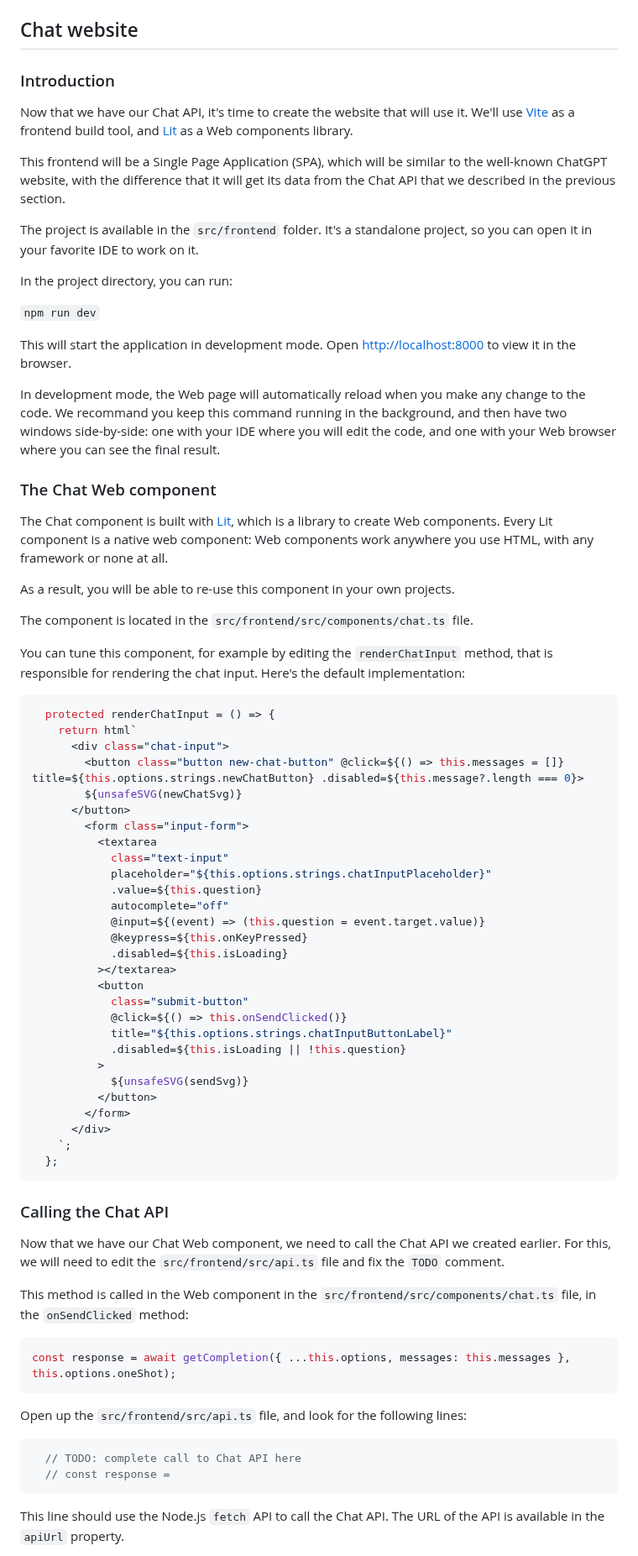
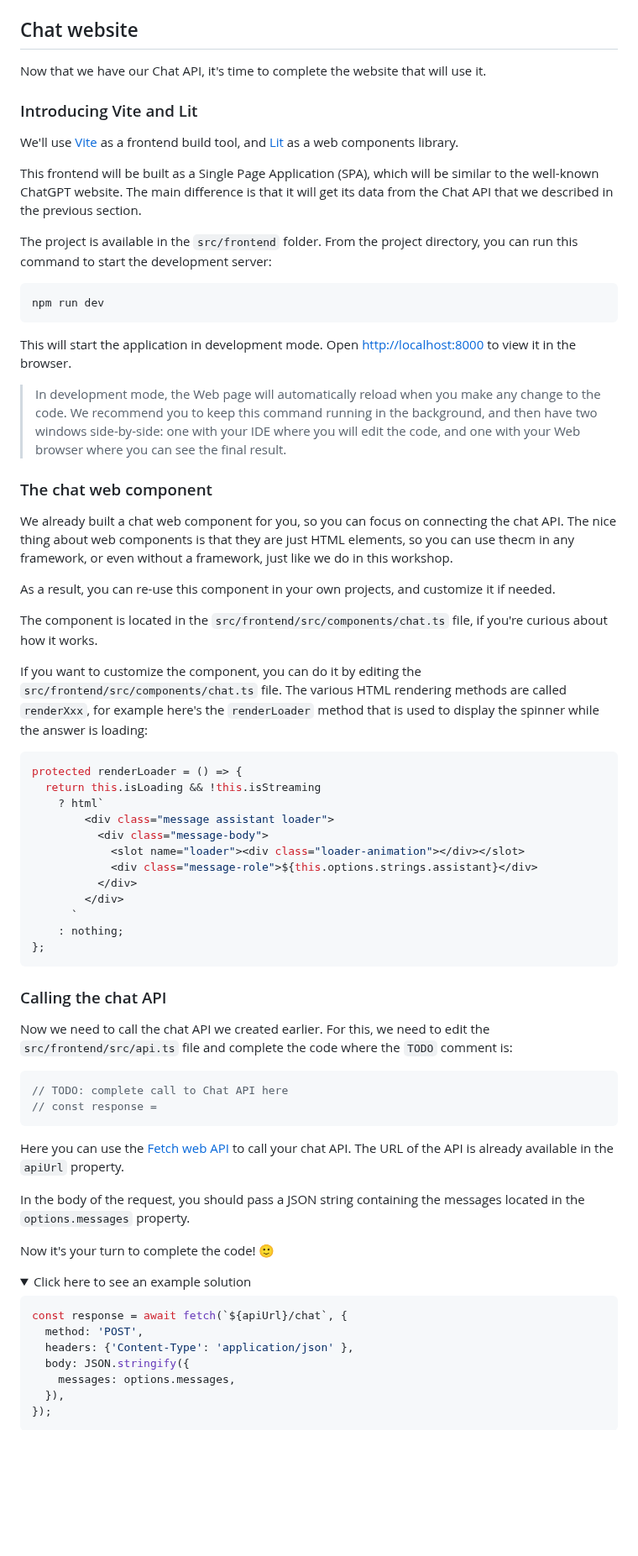
Before and after one commit to Azure-Samples/azure-openai-rag-workshop, a Markdown page: docs/workshop.md, the part around one of its changes. Shown at 84% size. Drawn GitHub-style; folded sections open; blank space fills up the shorter version.

Commit message:
docs: update website section

````diff
--- a/docs/workshop.md
+++ b/docs/workshop.md
@@ -1080,79 +1080,80 @@ After that, commit the changes to the repository to keep track of your progress.
 
 ## Chat website
 
-### Introduction
+Now that we have our Chat API, it's time to complete the website that will use it.
 
-Now that we have our Chat API, it's time to create the website that will use it. We'll use [Vite](https://vitejs.dev/) as a frontend build tool, and [Lit](https://lit.dev/) as a Web components library.
+### Introducing Vite and Lit
 
-This frontend will be a Single Page Application (SPA), which will be similar to the well-known ChatGPT website, with the difference that it will get its data from the Chat API that we described in the previous section.
+We'll use [Vite](https://vitejs.dev/) as a frontend build tool, and [Lit](https://lit.dev/) as a web components library.
 
-The project is available in the `src/frontend` folder. It's a standalone project, so you can open it in your favorite IDE to work on it.
+This frontend will be built as a Single Page Application (SPA), which will be similar to the well-known ChatGPT website. The main difference is that it will get its data from the Chat API that we described in the previous section.
 
-In the project directory, you can run:
+The project is available in the `src/frontend` folder. From the project directory, you can run this command to start the development server:
 
-`npm run dev`
+```bash
+npm run dev
+```
 
 This will start the application in development mode. Open [http://localhost:8000](http://localhost:8000) to view it in the browser.
 
-In development mode, the Web page will automatically reload when you make any change to the code. We recommand you keep this command running in the background, and then have two windows side-by-side: one with your IDE where you will edit the code, and one with your Web browser where you can see the final result.
+<div class="tip" data-title="Tip">
 
-### The Chat Web component
+> In development mode, the Web page will automatically reload when you make any change to the code. We recommend you to keep this command running in the background, and then have two windows side-by-side: one with your IDE where you will edit the code, and one with your Web browser where you can see the final result.
 
-The Chat component is built with [Lit](https://lit.dev/), which is a library to create Web components. Every Lit component is a native web component: Web components work anywhere you use HTML, with any framework or none at all.
+</div>
 
-As a result, you will be able to re-use this component in your own projects.
+### The chat web component
 
-The component is located in the `src/frontend/src/components/chat.ts` file.
+We already built a chat web component for you, so you can focus on connecting the chat API. The nice thing about web components is that they are just HTML elements, so you can use thecm in any framework, or even without a framework, just like we do in this workshop.
 
-You can tune this component, for example by editing the `renderChatInput` method, that is responsible for rendering the chat input. Here's the default implementation:
+As a result, you can re-use this component in your own projects, and customize it if needed.
+
+The component is located in the `src/frontend/src/components/chat.ts` file, if you're curious about how it works.
+
+If you want to customize the component, you can do it by editing the `src/frontend/src/components/chat.ts` file. The various HTML rendering methods are called `renderXxx`, for example here's the `renderLoader` method that is used to display the spinner while the answer is loading:
 
 ```ts
-  protected renderChatInput = () => {
-    return html`
-      <div class="chat-input">
-        <button class="button new-chat-button" @click=${() => this.messages = []} title=${this.options.strings.newChatButton} .disabled=${this.message?.length === 0}>
-        ${unsafeSVG(newChatSvg)}
-      </button>
-        <form class="input-form">
-          <textarea
-            class="text-input"
-            placeholder="${this.options.strings.chatInputPlaceholder}"
-            .value=${this.question}
-            autocomplete="off"
-            @input=${(event) => (this.question = event.target.value)}
-            @keypress=${this.onKeyPressed}
-            .disabled=${this.isLoading}
-          ></textarea>
-          <button
-            class="submit-button"
-            @click=${() => this.onSendClicked()}
-            title="${this.options.strings.chatInputButtonLabel}"
-            .disabled=${this.isLoading || !this.question}
-          >
-            ${unsafeSVG(sendSvg)}
-          </button>
-        </form>
-      </div>
-    `;
-  };
+protected renderLoader = () => {
+  return this.isLoading && !this.isStreaming
+    ? html`
+        <div class="message assistant loader">
+          <div class="message-body">
+            <slot name="loader"><div class="loader-animation"></div></slot>
+            <div class="message-role">${this.options.strings.assistant}</div>
+          </div>
+        </div>
+      `
+    : nothing;
+};
 ```
 
-### Calling the Chat API
+### Calling the chat API
 
-Now that we have our Chat Web component, we need to call the Chat API we created earlier. For this, we will need to edit the `src/frontend/src/api.ts` file and fix the `TODO` comment.
-
-This method is called in the Web component in the `src/frontend/src/components/chat.ts` file, in the `onSendClicked` method:
+Now we need to call the chat API we created earlier. For this, we need to edit the `src/frontend/src/api.ts` file and complete the code where the  `TODO` comment is:
 
 ```ts
-const response = await getCompletion({ ...this.options, messages: this.messages }, this.options.oneShot);
+// TODO: complete call to Chat API here
+// const response =
 ```
 
-Open up the `src/frontend/src/api.ts` file, and look for the following lines:
+Here you can use the [Fetch web API](https://developer.mozilla.org/docs/Web/API/Fetch_API/Using_Fetch) to call your chat API. The URL of the API is already available in the `apiUrl` property.
+
+In the body of the request, you should pass a JSON string containing the messages located in the `options.messages` property.
+
+Now it's your turn to complete the code! 🙂
+
+<details>
+<summary>Click here to see an example solution</summary>
 
 ```ts
-  // TODO: complete call to Chat API here
-  // const response =
+const response = await fetch(`${apiUrl}/chat`, {
+  method: 'POST',
+  headers: {'Content-Type': 'application/json' },
+  body: JSON.stringify({
+    messages: options.messages,
+  }),
+});
 ```
 
-This line should use the Node.js `fetch` API to call the Chat API. The URL of the API is available in the `apiUrl` property.
+</details>
 
````
Also changed, not shown: other parts of docs/workshop.md (+1 -13 lines).
